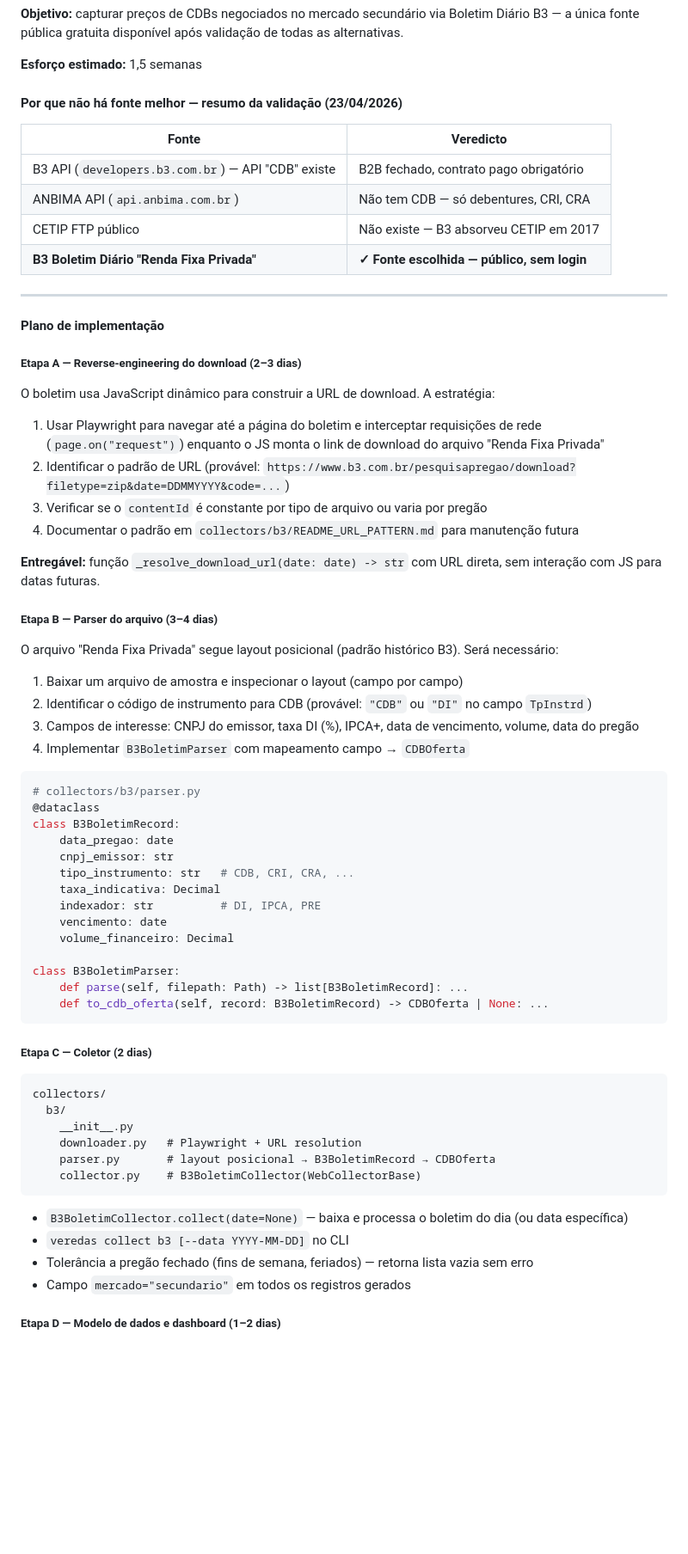
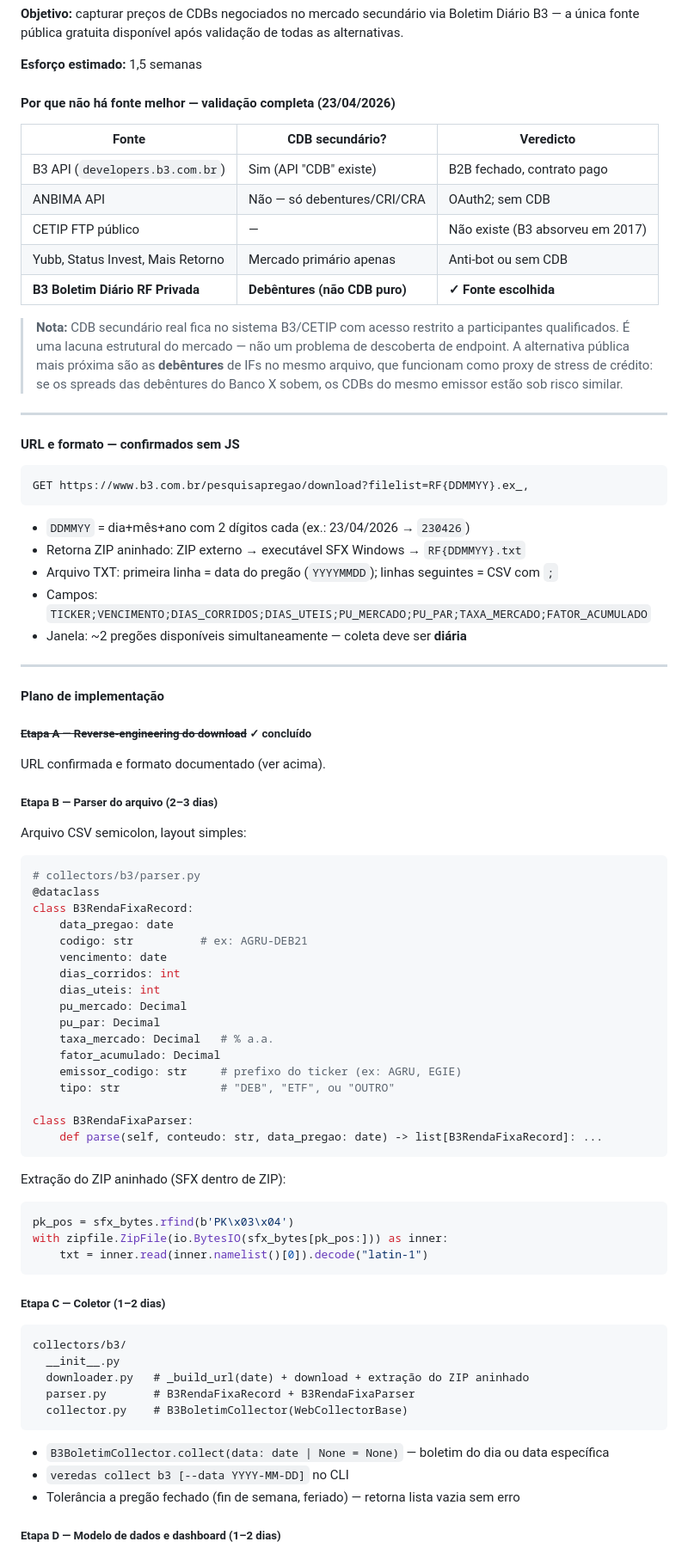
Before and after one commit to ffreitasb/veredas-de-papel, a Markdown page: ROADMAP.md, the part around one of its changes. Shown at 86% size. Drawn GitHub-style; blank space fills up the shorter version.

Commit message:
docs(roadmap): atualiza 4.3 com URL confirmada, formato real (debêntures) e plano revisado

````diff
--- a/ROADMAP.md
+++ b/ROADMAP.md
@@ -36,71 +36,84 @@
 
 **Esforço estimado:** 1,5 semanas
 
-#### Por que não há fonte melhor — resumo da validação (23/04/2026)
+#### Por que não há fonte melhor — validação completa (23/04/2026)
 
-| Fonte | Veredicto |
-|-------|-----------|
-| B3 API (`developers.b3.com.br`) — API "CDB" existe | B2B fechado, contrato pago obrigatório |
-| ANBIMA API (`api.anbima.com.br`) | Não tem CDB — só debentures, CRI, CRA |
-| CETIP FTP público | Não existe — B3 absorveu CETIP em 2017 |
-| **B3 Boletim Diário "Renda Fixa Privada"** | **✓ Fonte escolhida — público, sem login** |
+| Fonte | CDB secundário? | Veredicto |
+|-------|----------------|-----------|
+| B3 API (`developers.b3.com.br`) | Sim (API "CDB" existe) | B2B fechado, contrato pago |
+| ANBIMA API | Não — só debentures/CRI/CRA | OAuth2; sem CDB |
+| CETIP FTP público | — | Não existe (B3 absorveu em 2017) |
+| Yubb, Status Invest, Mais Retorno | Mercado primário apenas | Anti-bot ou sem CDB |
+| **B3 Boletim Diário RF Privada** | **Debêntures (não CDB puro)** | **✓ Fonte escolhida** |
+
+> **Nota:** CDB secundário real fica no sistema B3/CETIP com acesso restrito a participantes qualificados. É uma lacuna estrutural do mercado — não um problema de descoberta de endpoint. A alternativa pública mais próxima são as **debêntures** de IFs no mesmo arquivo, que funcionam como proxy de stress de crédito: se os spreads das debêntures do Banco X sobem, os CDBs do mesmo emissor estão sob risco similar.
+
+---
+
+#### URL e formato — confirmados sem JS
+
+```
+GET https://www.b3.com.br/pesquisapregao/download?filelist=RF{DDMMYY}.ex_,
+```
+- `DDMMYY` = dia+mês+ano com 2 dígitos cada (ex.: 23/04/2026 → `230426`)
+- Retorna ZIP aninhado: ZIP externo → executável SFX Windows → `RF{DDMMYY}.txt`
+- Arquivo TXT: primeira linha = data do pregão (`YYYYMMDD`); linhas seguintes = CSV com `;`
+- Campos: `TICKER;VENCIMENTO;DIAS_CORRIDOS;DIAS_UTEIS;PU_MERCADO;PU_PAR;TAXA_MERCADO;FATOR_ACUMULADO`
+- Janela: ~2 pregões disponíveis simultaneamente — coleta deve ser **diária**
 
 ---
 
 #### Plano de implementação
 
-##### Etapa A — Reverse-engineering do download (2–3 dias)
+##### ~~Etapa A — Reverse-engineering do download~~ ✓ concluído
 
-O boletim usa JavaScript dinâmico para construir a URL de download. A estratégia:
+URL confirmada e formato documentado (ver acima).
 
-1. Usar Playwright para navegar até a página do boletim e interceptar requisições de rede (`page.on("request")`) enquanto o JS monta o link de download do arquivo "Renda Fixa Privada"
-2. Identificar o padrão de URL (provável: `https://www.b3.com.br/pesquisapregao/download?filetype=zip&date=DDMMYYYY&code=...`)
-3. Verificar se o `contentId` é constante por tipo de arquivo ou varia por pregão
-4. Documentar o padrão em `collectors/b3/README_URL_PATTERN.md` para manutenção futura
+##### Etapa B — Parser do arquivo (2–3 dias)
 
-**Entregável:** função `_resolve_download_url(date: date) -> str` com URL direta, sem interação com JS para datas futuras.
-
-##### Etapa B — Parser do arquivo (3–4 dias)
-
-O arquivo "Renda Fixa Privada" segue layout posicional (padrão histórico B3). Será necessário:
-
-1. Baixar um arquivo de amostra e inspecionar o layout (campo por campo)
-2. Identificar o código de instrumento para CDB (provável: `"CDB"` ou `"DI"` no campo `TpInstrd`)
-3. Campos de interesse: CNPJ do emissor, taxa DI (%), IPCA+, data de vencimento, volume, data do pregão
-4. Implementar `B3BoletimParser` com mapeamento campo → `CDBOferta`
+Arquivo CSV semicolon, layout simples:
 
 ```python
 # collectors/b3/parser.py
 @dataclass
-class B3BoletimRecord:
+class B3RendaFixaRecord:
     data_pregao: date
-    cnpj_emissor: str
-    tipo_instrumento: str   # CDB, CRI, CRA, ...
-    taxa_indicativa: Decimal
-    indexador: str          # DI, IPCA, PRE
+    codigo: str          # ex: AGRU-DEB21
     vencimento: date
-    volume_financeiro: Decimal
+    dias_corridos: int
+    dias_uteis: int
+    pu_mercado: Decimal
+    pu_par: Decimal
+    taxa_mercado: Decimal   # % a.a.
+    fator_acumulado: Decimal
+    emissor_codigo: str     # prefixo do ticker (ex: AGRU, EGIE)
+    tipo: str               # "DEB", "ETF", ou "OUTRO"
 
-class B3BoletimParser:
-    def parse(self, filepath: Path) -> list[B3BoletimRecord]: ...
-    def to_cdb_oferta(self, record: B3BoletimRecord) -> CDBOferta | None: ...
+class B3RendaFixaParser:
+    def parse(self, conteudo: str, data_pregao: date) -> list[B3RendaFixaRecord]: ...
 ```
 
-##### Etapa C — Coletor (2 dias)
+Extração do ZIP aninhado (SFX dentro de ZIP):
+
+```python
+pk_pos = sfx_bytes.rfind(b'PK\x03\x04')
+with zipfile.ZipFile(io.BytesIO(sfx_bytes[pk_pos:])) as inner:
+    txt = inner.read(inner.namelist()[0]).decode("latin-1")
+```
+
+##### Etapa C — Coletor (1–2 dias)
 
 ```
-collectors/
-  b3/
-    __init__.py
-    downloader.py   # Playwright + URL resolution
-    parser.py       # layout posicional → B3BoletimRecord → CDBOferta
-    collector.py    # B3BoletimCollector(WebCollectorBase)
+collectors/b3/
+  __init__.py
+  downloader.py   # _build_url(date) + download + extração do ZIP aninhado
+  parser.py       # B3RendaFixaRecord + B3RendaFixaParser
+  collector.py    # B3BoletimCollector(WebCollectorBase)
 ```
 
-- `B3BoletimCollector.collect(date=None)` — baixa e processa o boletim do dia (ou data específica)
+- `B3BoletimCollector.collect(data: date | None = None)` — boletim do dia ou data específica
 - `veredas collect b3 [--data YYYY-MM-DD]` no CLI
-- Tolerância a pregão fechado (fins de semana, feriados) — retorna lista vazia sem erro
-- Campo `mercado="secundario"` em todos os registros gerados
+- Tolerância a pregão fechado (fin de semana, feriado) — retorna lista vazia sem erro
 
 ##### Etapa D — Modelo de dados e dashboard (1–2 dias)
 
````
Also changed, not shown: other parts of ROADMAP.md (+4 -4 lines).
